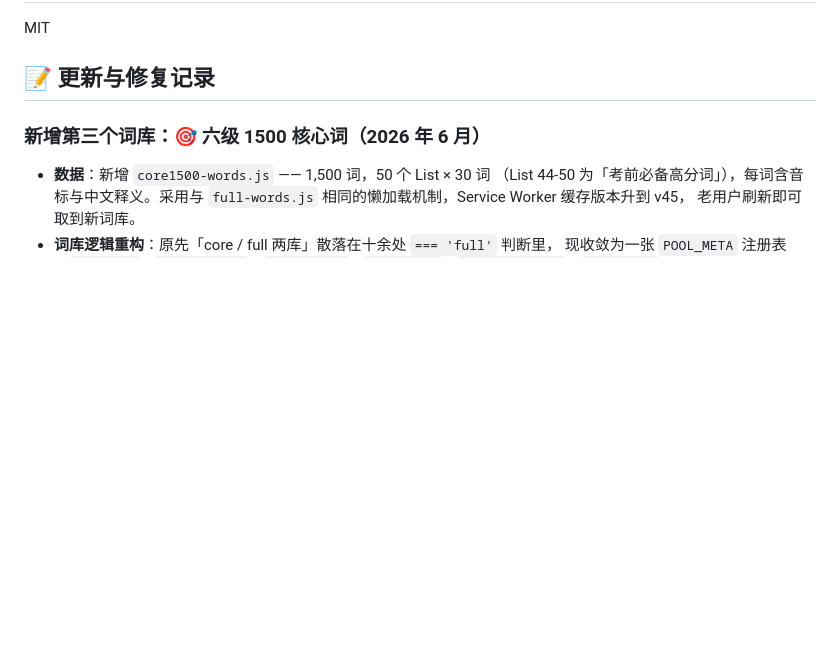
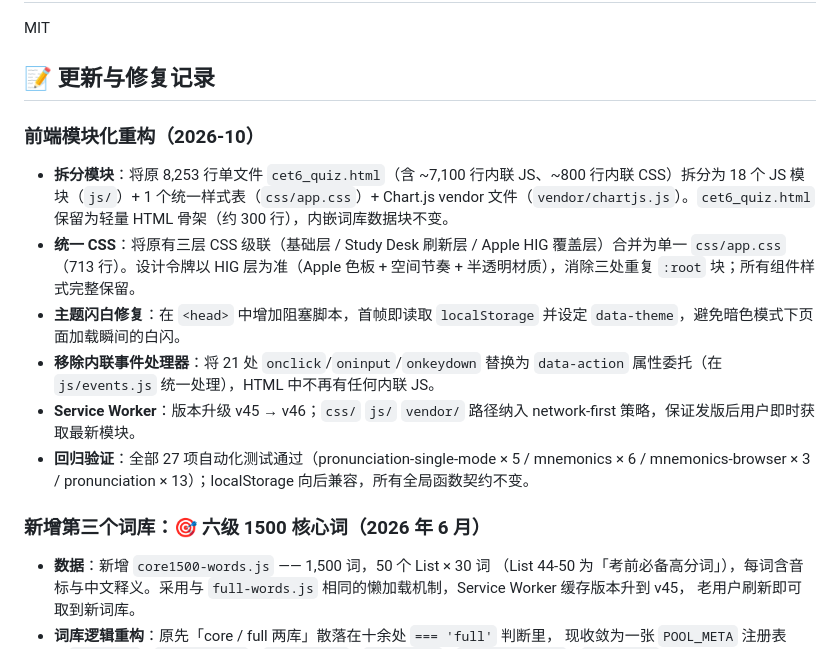
Before and after one commit to Adrian0314/cet6-cihui-shuati, a Markdown page: README.md, the part around one of its changes. Drawn GitHub-style; blank space fills up the shorter version.

```diff
--- a/README.md
+++ b/README.md
@@ -212,6 +237,15 @@ _lookup.js            单词查询小工具
 MIT
 
 ## 📝 更新与修复记录
+
+### 前端模块化重构（2026-10）
+
+- **拆分模块**：将原 8,253 行单文件 `cet6_quiz.html`（含 ~7,100 行内联 JS、~800 行内联 CSS）拆分为 18 个 JS 模块（`js/`）+ 1 个统一样式表（`css/app.css`）+ Chart.js vendor 文件（`vendor/chartjs.js`）。`cet6_quiz.html` 保留为轻量 HTML 骨架（约 300 行），内嵌词库数据块不变。
+- **统一 CSS**：将原有三层 CSS 级联（基础层 / Study Desk 刷新层 / Apple HIG 覆盖层）合并为单一 `css/app.css`（713 行）。设计令牌以 HIG 层为准（Apple 色板 + 空间节奏 + 半透明材质），消除三处重复 `:root` 块；所有组件样式完整保留。
+- **主题闪白修复**：在 `<head>` 中增加阻塞脚本，首帧即读取 `localStorage` 并设定 `data-theme`，避免暗色模式下页面加载瞬间的白闪。
+- **移除内联事件处理器**：将 21 处 `onclick`/`oninput`/`onkeydown` 替换为 `data-action` 属性委托（在 `js/events.js` 统一处理），HTML 中不再有任何内联 JS。
+- **Service Worker**：版本升级 v45 → v46；`css/` `js/` `vendor/` 路径纳入 network-first 策略，保证发版后用户即时获取最新模块。
+- **回归验证**：全部 27 项自动化测试通过（pronunciation-single-mode × 5 / mnemonics × 6 / mnemonics-browser × 3 / pronunciation × 13）；localStorage 向后兼容，所有全局函数契约不变。
 
 ### 新增第三个词库：🎯 六级 1500 核心词（2026 年 6 月）
 
```
Also changed, not shown: other parts of README.md (+29 -4 lines).
